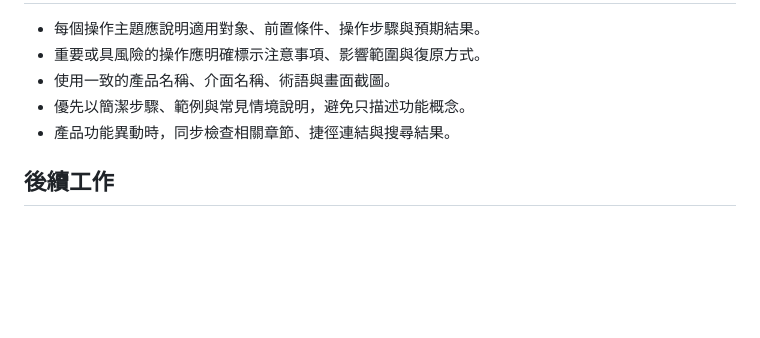
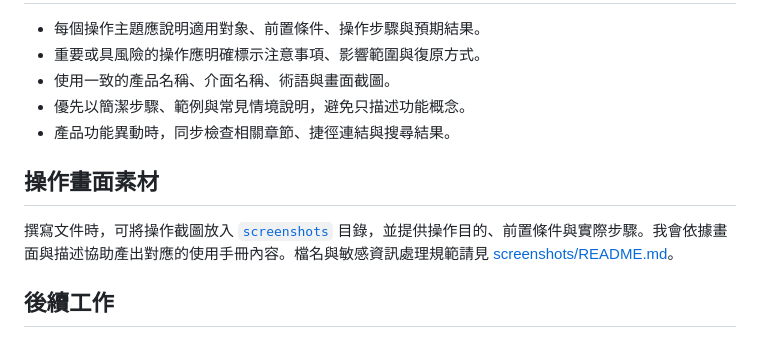
Before and after one commit to changyhduck/AcroFlex_Manu, a Markdown page: README.md, the part around the change. GitHub-like rendering; blank space fills up the shorter version.

Commit message:
docs: add screenshot asset guidance

```diff
--- a/README.md
+++ b/README.md
@@ -51,6 +51,10 @@
 - 優先以簡潔步驟、範例與常見情境說明，避免只描述功能概念。
 - 產品功能異動時，同步檢查相關章節、捷徑連結與搜尋結果。
 
+## 操作畫面素材
+
+撰寫文件時，可將操作截圖放入 [`screenshots`](screenshots/) 目錄，並提供操作目的、前置條件與實際步驟。我會依據畫面與描述協助產出對應的使用手冊內容。檔名與敏感資訊處理規範請見 [screenshots/README.md](screenshots/README.md)。
+
 ## 後續工作
 
 1. 確認手冊網站使用的技術與文件框架。
```
Also changed, not shown: screenshots/README.md (added, +20 -0 lines).
